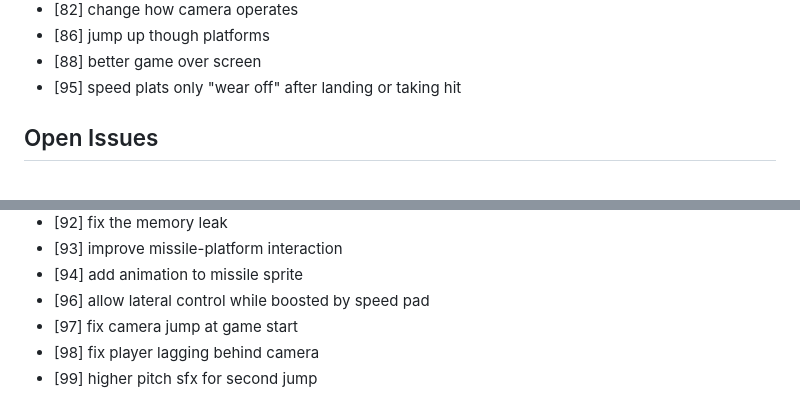
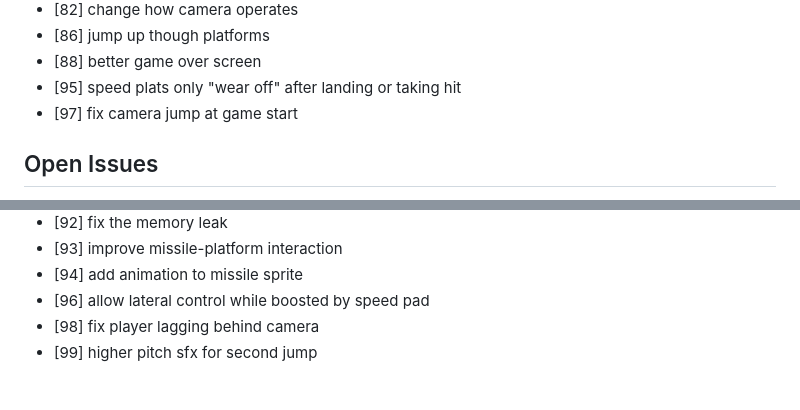
Before and after one commit to ManixI/ludumDare54, a Markdown page: issues.md, 2 parts joined by grey strips. Rendered like a GitHub page.

Commit message:
updated issue tracker

```diff
--- a/issues.md
+++ b/issues.md
@@ -63,6 +63,7 @@
  - [86] jump up though platforms
  - [88] better game over screen
  - [95] speed plats only "wear off" after landing or taking hit
+ - [97] fix camera jump at game start
 
 
 ## Open Issues ##
@@ -99,7 +100,6 @@
  - [93] improve missile-platform interaction
  - [94] add animation to missile sprite
  - [96] allow lateral control while boosted by speed pad
- - [97] fix camera jump at game start
  - [98] fix player lagging behind camera
  - [99] higher pitch sfx for second jump
 
```
